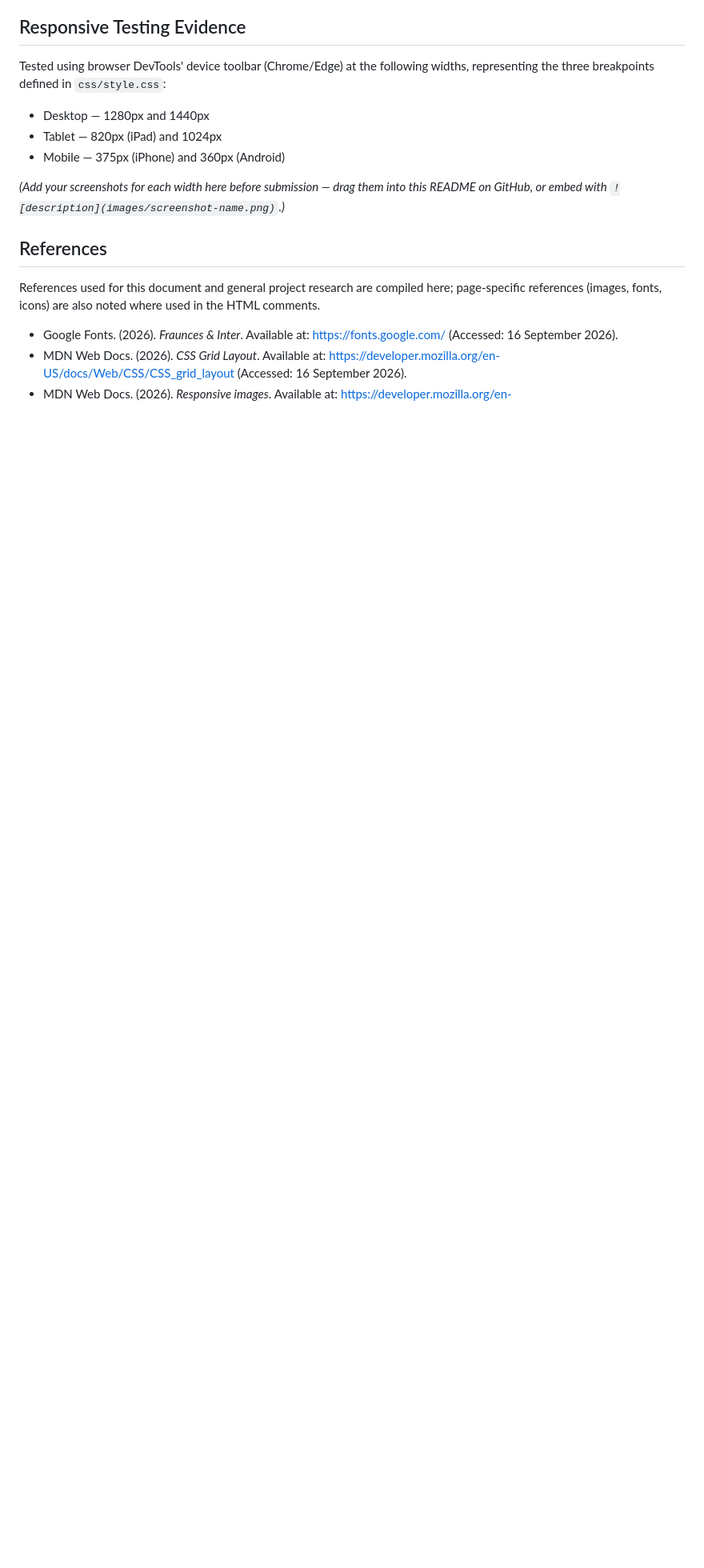
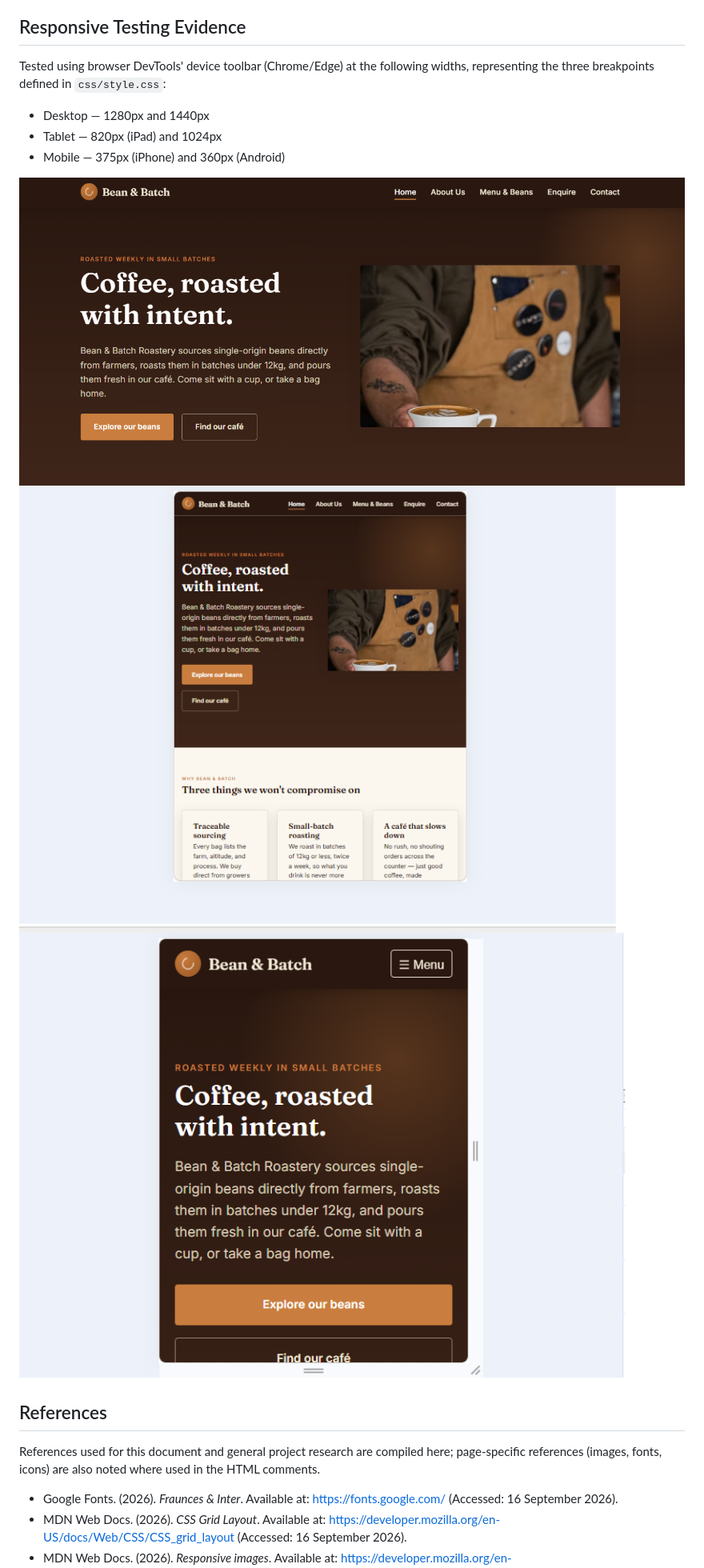
Before and after one commit to RI-WEDE5020-GR4-P1-P2-P3/ri-pta-wede5020-part1-part2-part3-ndlovhusami-ux, a Markdown page: README.md, the part around the change. Shown at 80% size. Rendered like a GitHub page; blank space fills up the shorter version.

Commit message:
Update README.md
updated readme

```diff
--- a/README.md
+++ b/README.md
@@ -99,8 +99,9 @@ widths, representing the three breakpoints defined in `css/style.css`:
 - Tablet — 820px (iPad) and 1024px
 - Mobile — 375px (iPhone) and 360px (Android)
 
-*(Add your screenshots for each width here before submission — drag them
-into this README on GitHub, or embed with `![description](images/screenshot-name.png)`.)*
+![Desktop view](images/screenshot-desktop.png)
+![Tablet view](images/screenshot-tablet.png)
+![Mobile view](images/screenshot-mobile.png)
 
 ## References
 References used for this document and general project research are compiled
```
